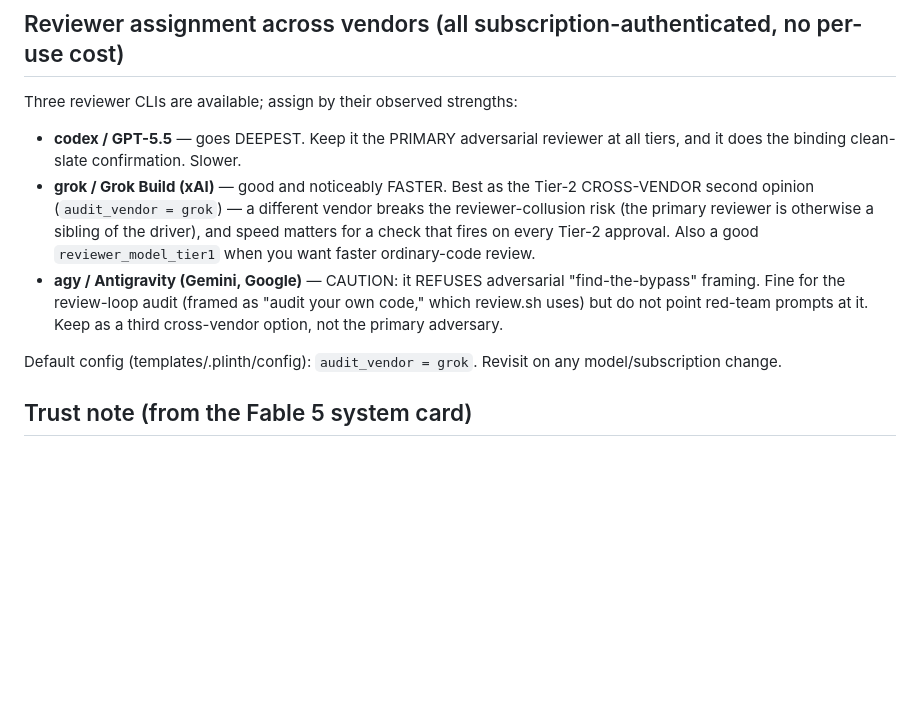
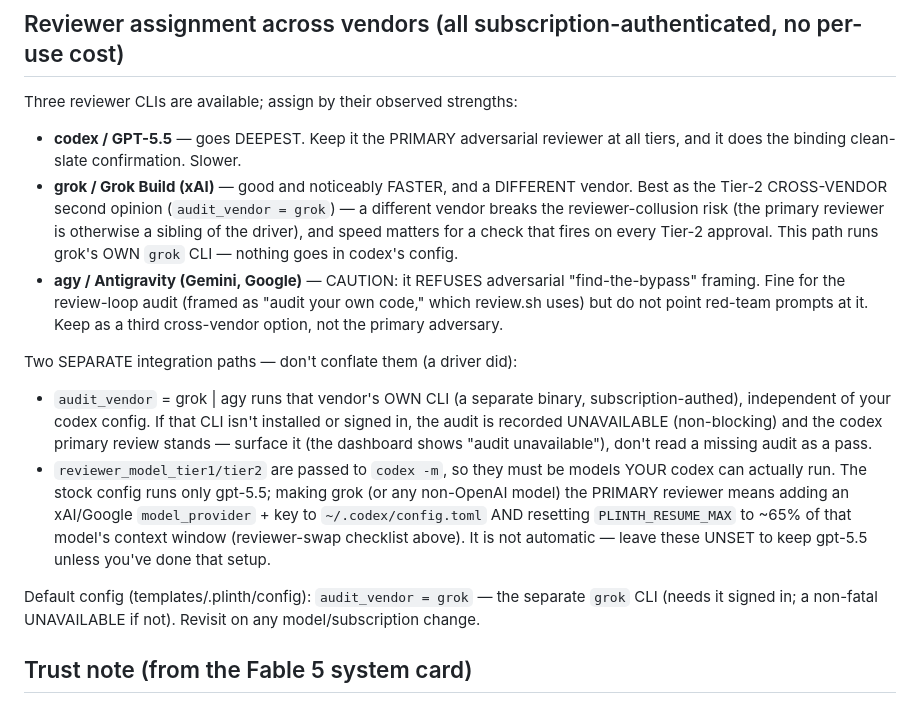
Before and after one commit to aalexander/plinth, a Markdown page: shared/MODELS.md, the part around the change. Drawn GitHub-style; blank space fills up the shorter version.

Commit message:
round 34: MODELS.md — disentangle the two reviewer integration paths (Certeus feedback)
A field driver (certeus) reported grok "not usable as a reviewer" because
~/.codex/config.toml has only gpt-5.5 / no xAI provider. Root cause: MODELS.md
conflated two DIFFERENT mechanisms —
- audit_vendor = grok|agy runs that vendor's OWN separate CLI (subscription-auth,
  independent of codex config); if absent -> non-blocking UNAVAILABLE, codex
  primary review stands (surface it — dashboard now shows "audit unavailable").
- reviewer_model_tier1/tier2 are passed to `codex -m`, so a grok PRIMARY reviewer
  needs an xAI model_provider + key in ~/.codex/config.toml AND PLINTH_RESUME_MAX
  reset per the swap checklist — not automatic.
Verified both against review.sh: audit -> `grok` CLI (l.103); reviewer_model ->
MODEL_ARGS=(-m …) into `codex exec` (l.190/361). Doc-only; claims map to shipped
code.

Co-Authored-By: Claude Opus 4.8 <noreply@anthropic.com>
Claude-Session: https://claude.ai/code/session_013nBdR64bGGEddAGRtdYGBu

```diff
--- a/shared/MODELS.md
+++ b/shared/MODELS.md
@@ -71,17 +71,32 @@ near-full thread silently auto-compacts away the original diff context.
 Three reviewer CLIs are available; assign by their observed strengths:
 - **codex / GPT-5.5** — goes DEEPEST. Keep it the PRIMARY adversarial reviewer at
   all tiers, and it does the binding clean-slate confirmation. Slower.
-- **grok / Grok Build (xAI)** — good and noticeably FASTER. Best as the Tier-2
-  CROSS-VENDOR second opinion (`audit_vendor = grok`) — a different vendor breaks
-  the reviewer-collusion risk (the primary reviewer is otherwise a sibling of the
-  driver), and speed matters for a check that fires on every Tier-2 approval.
-  Also a good `reviewer_model_tier1` when you want faster ordinary-code review.
+- **grok / Grok Build (xAI)** — good and noticeably FASTER, and a DIFFERENT vendor.
+  Best as the Tier-2 CROSS-VENDOR second opinion (`audit_vendor = grok`) — a
+  different vendor breaks the reviewer-collusion risk (the primary reviewer is
+  otherwise a sibling of the driver), and speed matters for a check that fires on
+  every Tier-2 approval. This path runs grok's OWN `grok` CLI — nothing goes in
+  codex's config.
 - **agy / Antigravity (Gemini, Google)** — CAUTION: it REFUSES adversarial
   "find-the-bypass" framing. Fine for the review-loop audit (framed as
   "audit your own code," which review.sh uses) but do not point red-team prompts
   at it. Keep as a third cross-vendor option, not the primary adversary.
 
-Default config (templates/.plinth/config): `audit_vendor = grok`. Revisit on any
+Two SEPARATE integration paths — don't conflate them (a driver did):
+- `audit_vendor` = grok | agy runs that vendor's OWN CLI (a separate binary,
+  subscription-authed), independent of your codex config. If that CLI isn't
+  installed or signed in, the audit is recorded UNAVAILABLE (non-blocking) and the
+  codex primary review stands — surface it (the dashboard shows "audit
+  unavailable"), don't read a missing audit as a pass.
+- `reviewer_model_tier1/tier2` are passed to `codex -m`, so they must be models
+  YOUR codex can actually run. The stock config runs only gpt-5.5; making grok (or
+  any non-OpenAI model) the PRIMARY reviewer means adding an xAI/Google
+  `model_provider` + key to `~/.codex/config.toml` AND resetting `PLINTH_RESUME_MAX`
+  to ~65% of that model's context window (reviewer-swap checklist above). It is not
+  automatic — leave these UNSET to keep gpt-5.5 unless you've done that setup.
+
+Default config (templates/.plinth/config): `audit_vendor = grok` — the separate
+`grok` CLI (needs it signed in; a non-fatal UNAVAILABLE if not). Revisit on any
 model/subscription change.
 
 ## Trust note (from the Fable 5 system card)
```
Also changed, not shown: CHANGELOG.md (+6 -0 lines).
